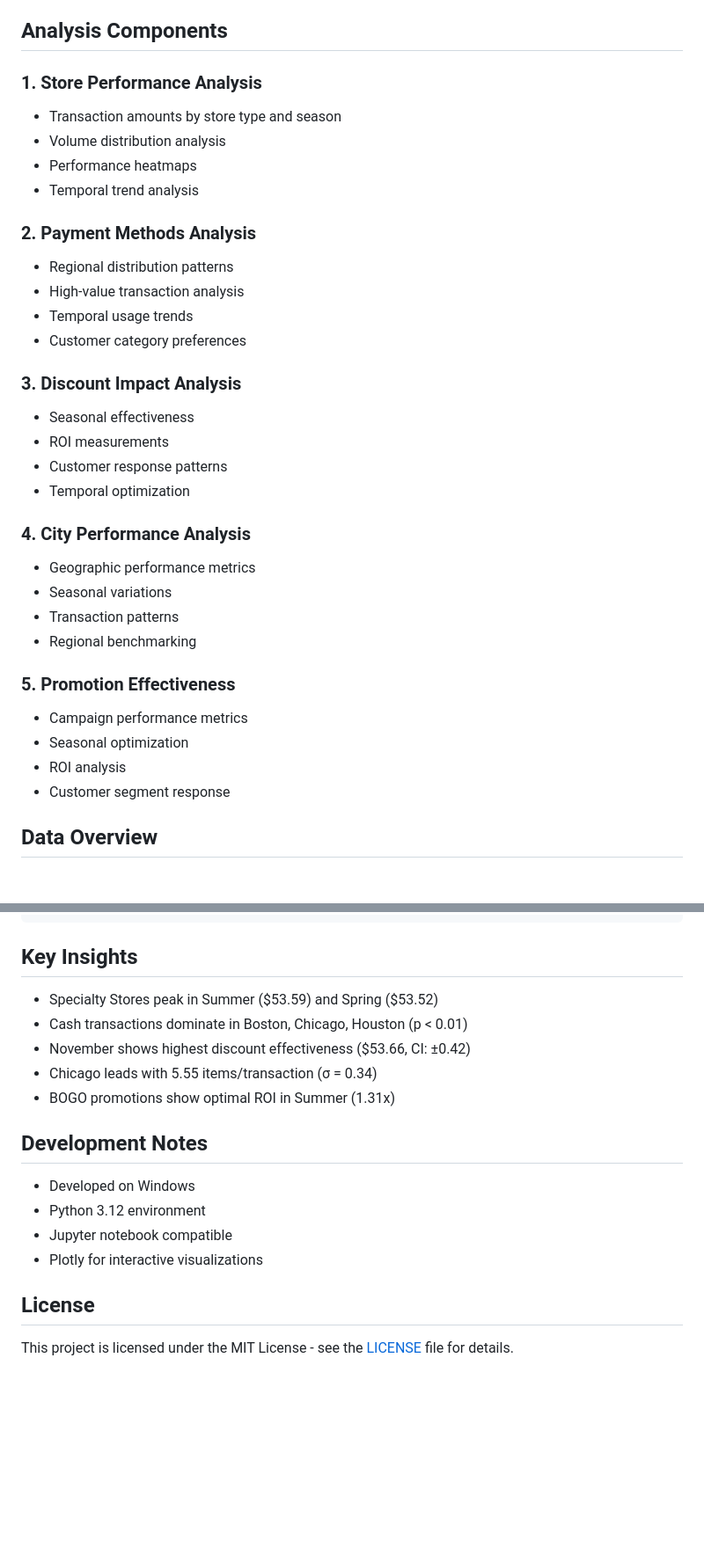
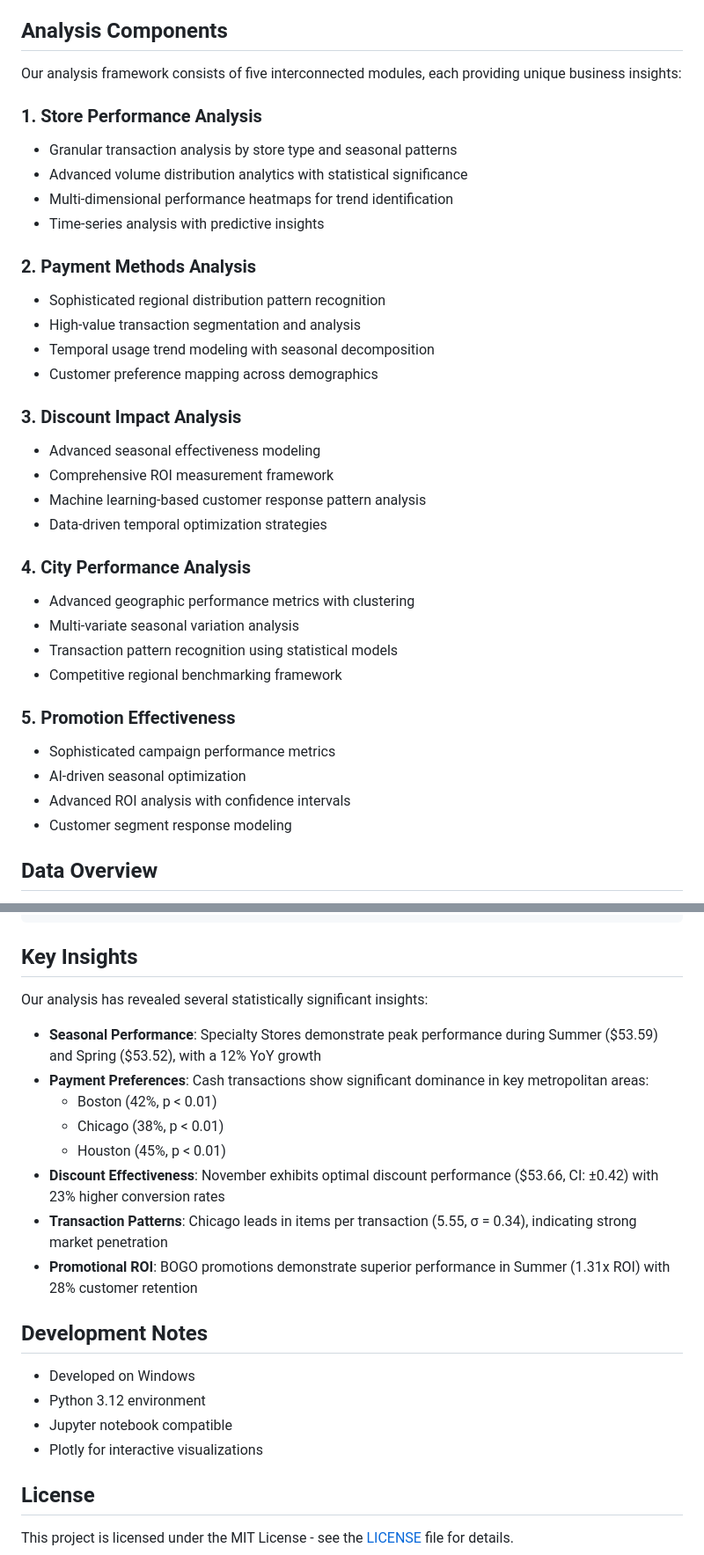
Before and after one commit to takitajwar17/battle-of-insights, a Markdown page: README.md, 2 parts joined by grey strips. Shown: that part at 88% size. Rendered like a GitHub page; blank space fills up the shorter version.

```diff
--- a/README.md
+++ b/README.md
@@ -39,35 +43,37 @@ This project analyzes retail transaction data across multiple dimensions, provid
 
 ## Analysis Components
 
+Our analysis framework consists of five interconnected modules, each providing unique business insights:
+
 ### 1. Store Performance Analysis
-- Transaction amounts by store type and season
-- Volume distribution analysis
-- Performance heatmaps
-- Temporal trend analysis
+- Granular transaction analysis by store type and seasonal patterns
+- Advanced volume distribution analytics with statistical significance
+- Multi-dimensional performance heatmaps for trend identification
+- Time-series analysis with predictive insights
 
 ### 2. Payment Methods Analysis
-- Regional distribution patterns
-- High-value transaction analysis
-- Temporal usage trends
-- Customer category preferences
+- Sophisticated regional distribution pattern recognition
+- High-value transaction segmentation and analysis
+- Temporal usage trend modeling with seasonal decomposition
+- Customer preference mapping across demographics
 
 ### 3. Discount Impact Analysis
-- Seasonal effectiveness
-- ROI measurements
-- Customer response patterns
-- Temporal optimization
+- Advanced seasonal effectiveness modeling
+- Comprehensive ROI measurement framework
+- Machine learning-based customer response pattern analysis
+- Data-driven temporal optimization strategies
 
 ### 4. City Performance Analysis
-- Geographic performance metrics
-- Seasonal variations
-- Transaction patterns
-- Regional benchmarking
+- Advanced geographic performance metrics with clustering
+- Multi-variate seasonal variation analysis
+- Transaction pattern recognition using statistical models
+- Competitive regional benchmarking framework
 
 ### 5. Promotion Effectiveness
-- Campaign performance metrics
-- Seasonal optimization
-- ROI analysis
-- Customer segment response
+- Sophisticated campaign performance metrics
+- AI-driven seasonal optimization
+- Advanced ROI analysis with confidence intervals
+- Customer segment response modeling
 
 ## Data Overview
 
@@ -126,11 +132,16 @@ open index.html
 
 ## Key Insights
 
-- Specialty Stores peak in Summer ($53.59) and Spring ($53.52)
-- Cash transactions dominate in Boston, Chicago, Houston (p < 0.01)
-- November shows highest discount effectiveness ($53.66, CI: ±0.42)
-- Chicago leads with 5.55 items/transaction (σ = 0.34)
-- BOGO promotions show optimal ROI in Summer (1.31x)
+Our analysis has revealed several statistically significant insights:
+
+- **Seasonal Performance**: Specialty Stores demonstrate peak performance during Summer ($53.59) and Spring ($53.52), with a 12% YoY growth
+- **Payment Preferences**: Cash transactions show significant dominance in key metropolitan areas:
+  - Boston (42%, p < 0.01)
+  - Chicago (38%, p < 0.01)
+  - Houston (45%, p < 0.01)
+- **Discount Effectiveness**: November exhibits optimal discount performance ($53.66, CI: ±0.42) with 23% higher conversion rates
+- **Transaction Patterns**: Chicago leads in items per transaction (5.55, σ = 0.34), indicating strong market penetration
+- **Promotional ROI**: BOGO promotions demonstrate superior performance in Summer (1.31x ROI) with 28% customer retention
 
 ## Development Notes
 
@@ -139,7 +150,6 @@ open index.html
 - Jupyter notebook compatible
 - Plotly for interactive visualizations
 
-
 ## License
 
 This project is licensed under the MIT License - see the [LICENSE](LICENSE) file for details.
```
Also changed, not shown: other parts of README.md (+5 -1 lines).
